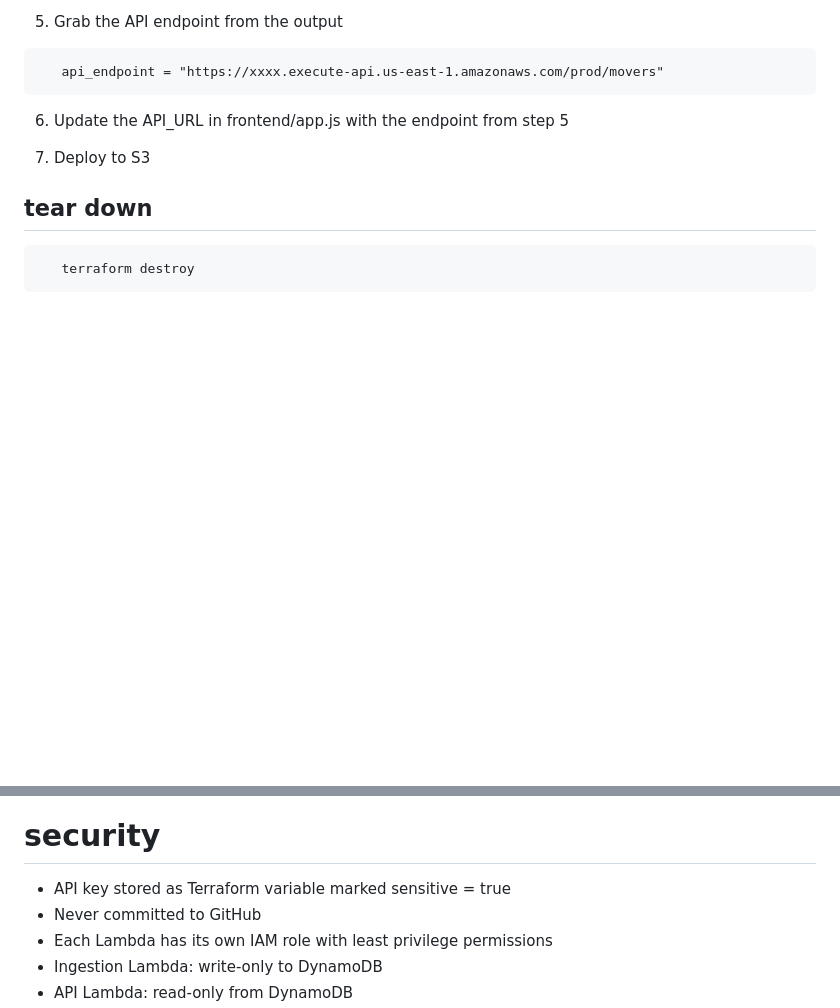
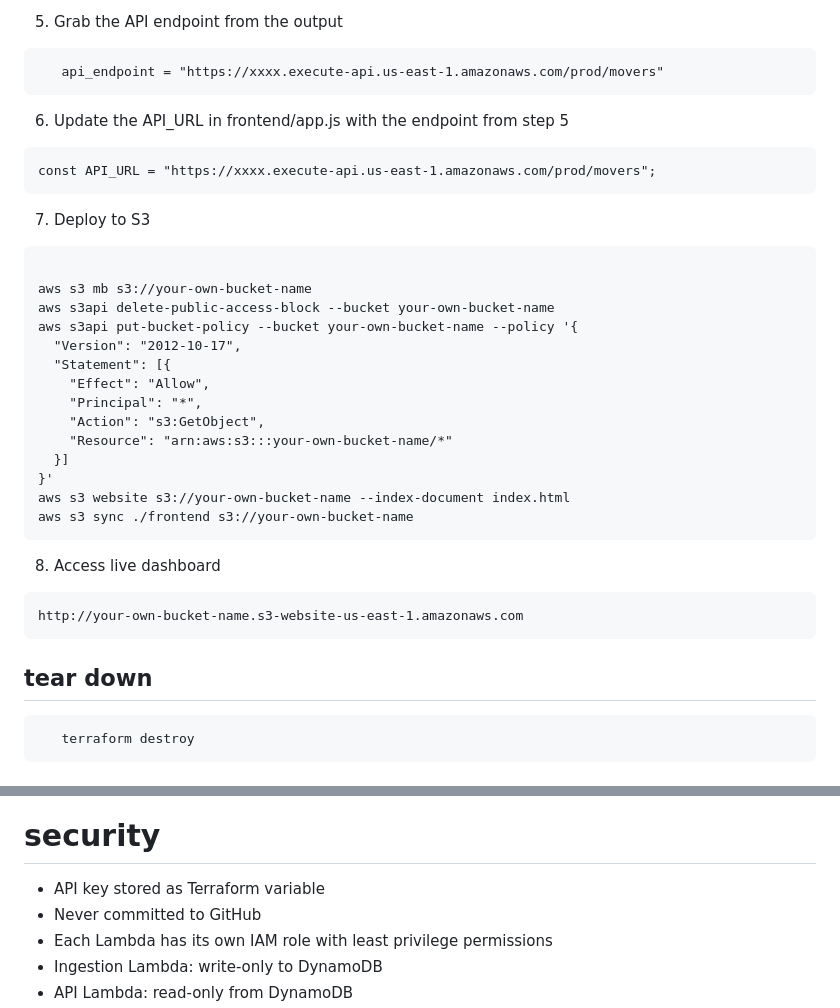
Before and after one commit to AST103/stocks-serverless-pipeline, a Markdown page: README.md, 2 parts joined by grey strips. GitHub-like rendering; blank space fills up the shorter version.

````diff
--- a/README.md
+++ b/README.md
@@ -38,8 +38,33 @@ Serverless AWS pipeline that tracks daily stock market movers and displays a 7-d
 ```
 
 6. Update the API_URL in frontend/app.js with the endpoint from step 5
+```
+const API_URL = "https://xxxx.execute-api.us-east-1.amazonaws.com/prod/movers";
+```
 
 7. Deploy to S3
+```
+
+aws s3 mb s3://your-own-bucket-name
+aws s3api delete-public-access-block --bucket your-own-bucket-name
+aws s3api put-bucket-policy --bucket your-own-bucket-name --policy '{
+  "Version": "2012-10-17",
+  "Statement": [{
+    "Effect": "Allow",
+    "Principal": "*",
+    "Action": "s3:GetObject",
+    "Resource": "arn:aws:s3:::your-own-bucket-name/*"
+  }]
+}'
+aws s3 website s3://your-own-bucket-name --index-document index.html
+aws s3 sync ./frontend s3://your-own-bucket-name
+```
+
+8. Access live dashboard
+```
+http://your-own-bucket-name.s3-website-us-east-1.amazonaws.com
+```
+
 
 ## tear down
 ```
@@ -50,7 +75,7 @@ Serverless AWS pipeline that tracks daily stock market movers and displays a 7-d
 ![Architecture Diagram](architecture-drawing.png)
 
 # security
-- API key stored as Terraform variable marked sensitive = true
+- API key stored as Terraform variable
 - Never committed to GitHub
 - Each Lambda has its own IAM role with least privilege permissions
 - Ingestion Lambda: write-only to DynamoDB
````
